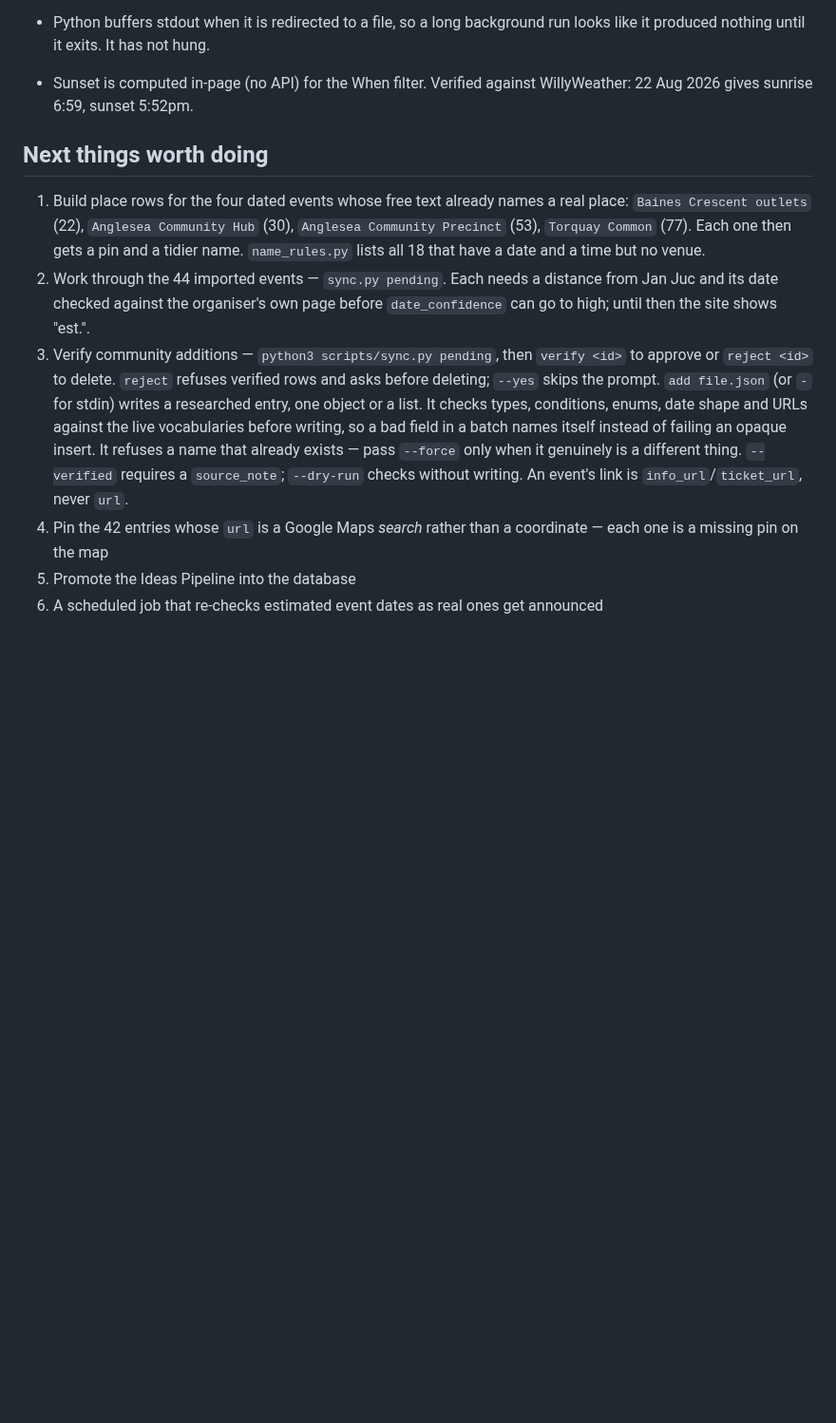
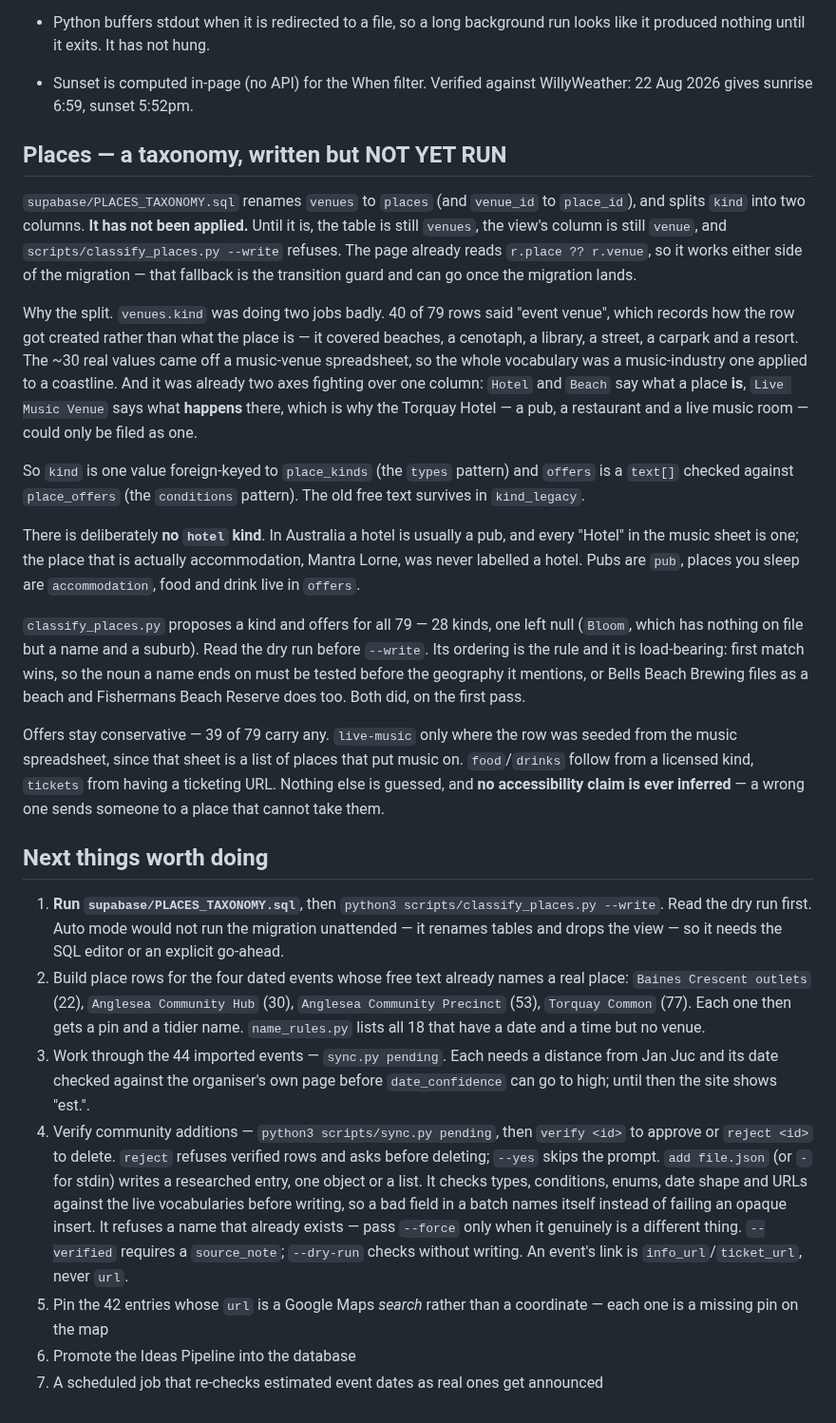
Before and after one commit to Scott-Designed/whattodo, a Markdown page: CLAUDE.md, the part around the change. Shown at 95% size. GitHub-like rendering; blank space fills up the shorter version.

Commit message:
Hand over the places taxonomy as pending, not done
Co-Authored-By: Claude Opus 5 <noreply@anthropic.com>

```diff
--- a/CLAUDE.md
+++ b/CLAUDE.md
@@ -517,17 +517,61 @@ land.
 - Sunset is computed in-page (no API) for the When filter. Verified against
   WillyWeather: 22 Aug 2026 gives sunrise 6:59, sunset 5:52pm.
 
+## Places — a taxonomy, written but NOT YET RUN
+
+`supabase/PLACES_TAXONOMY.sql` renames `venues` to `places` (and `venue_id` to
+`place_id`), and splits `kind` into two columns. **It has not been applied.**
+Until it is, the table is still `venues`, the view's column is still `venue`,
+and `scripts/classify_places.py --write` refuses. The page already reads
+`r.place ?? r.venue`, so it works either side of the migration — that fallback
+is the transition guard and can go once the migration lands.
+
+Why the split. `venues.kind` was doing two jobs badly. 40 of 79 rows said
+"event venue", which records how the row got created rather than what the place
+is — it covered beaches, a cenotaph, a library, a street, a carpark and a
+resort. The ~30 real values came off a music-venue spreadsheet, so the whole
+vocabulary was a music-industry one applied to a coastline. And it was already
+two axes fighting over one column: `Hotel` and `Beach` say what a place **is**,
+`Live Music Venue` says what **happens** there, which is why the Torquay Hotel
+— a pub, a restaurant and a live music room — could only be filed as one.
+
+So `kind` is one value foreign-keyed to `place_kinds` (the `types` pattern) and
+`offers` is a `text[]` checked against `place_offers` (the `conditions`
+pattern). The old free text survives in `kind_legacy`.
+
+There is deliberately **no `hotel` kind**. In Australia a hotel is usually a
+pub, and every "Hotel" in the music sheet is one; the place that is actually
+accommodation, Mantra Lorne, was never labelled a hotel. Pubs are `pub`, places
+you sleep are `accommodation`, food and drink live in `offers`.
+
+`classify_places.py` proposes a kind and offers for all 79 — 28 kinds, one left
+null (`Bloom`, which has nothing on file but a name and a suburb). Read the dry
+run before `--write`. Its ordering is the rule and it is load-bearing: first
+match wins, so the noun a name ends on must be tested before the geography it
+mentions, or Bells Beach Brewing files as a beach and Fishermans Beach Reserve
+does too. Both did, on the first pass.
+
+Offers stay conservative — 39 of 79 carry any. `live-music` only where the row
+was seeded from the music spreadsheet, since that sheet is a list of places
+that put music on. `food`/`drinks` follow from a licensed kind, `tickets` from
+having a ticketing URL. Nothing else is guessed, and **no accessibility claim
+is ever inferred** — a wrong one sends someone to a place that cannot take them.
+
 ## Next things worth doing
 
-1. Build place rows for the four dated events whose free text already names a
+1. **Run `supabase/PLACES_TAXONOMY.sql`**, then
+   `python3 scripts/classify_places.py --write`. Read the dry run first. Auto
+   mode would not run the migration unattended — it renames tables and drops
+   the view — so it needs the SQL editor or an explicit go-ahead.
+2. Build place rows for the four dated events whose free text already names a
    real place: `Baines Crescent outlets` (22), `Anglesea Community Hub` (30),
    `Anglesea Community Precinct` (53), `Torquay Common` (77). Each one then
    gets a pin and a tidier name. `name_rules.py` lists all 18 that have a date
    and a time but no venue.
-2. Work through the 44 imported events — `sync.py pending`. Each needs a
+3. Work through the 44 imported events — `sync.py pending`. Each needs a
    distance from Jan Juc and its date checked against the organiser's own page
    before `date_confidence` can go to high; until then the site shows "est.".
-3. Verify community additions — `python3 scripts/sync.py pending`, then `verify <id>`
+4. Verify community additions — `python3 scripts/sync.py pending`, then `verify <id>`
    to approve or `reject <id>` to delete. `reject` refuses verified rows and asks
    before deleting; `--yes` skips the prompt.
    `add file.json` (or `-` for stdin) writes a researched entry, one object or a
@@ -537,7 +581,7 @@ land.
    only when it genuinely is a different thing. `--verified` requires a
    `source_note`; `--dry-run` checks without writing. An event's link is
    `info_url`/`ticket_url`, never `url`.
-4. Pin the 42 entries whose `url` is a Google Maps *search* rather than a
+5. Pin the 42 entries whose `url` is a Google Maps *search* rather than a
    coordinate — each one is a missing pin on the map
-5. Promote the Ideas Pipeline into the database
-6. A scheduled job that re-checks estimated event dates as real ones get announced
+6. Promote the Ideas Pipeline into the database
+7. A scheduled job that re-checks estimated event dates as real ones get announced
```
